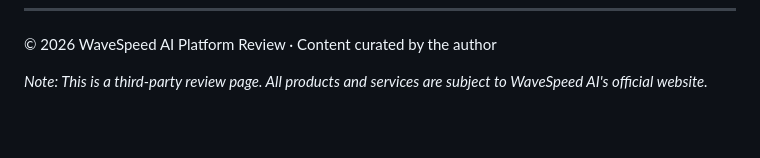
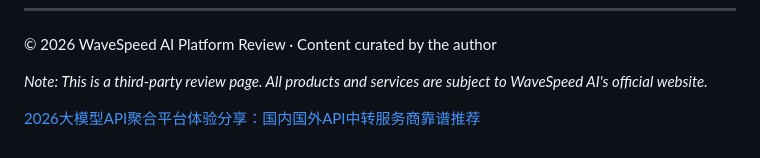
Before and after one commit to bashigestudio/bestllmplatform, a Markdown page: README.md, the part around the change. GitHub-like rendering; blank space fills up the shorter version.

```diff
--- a/README.md
+++ b/README.md
@@ -112,3 +112,5 @@ Before using WaveSpeed, you'll need to add credits to your account. The minimum
 © 2026 WaveSpeed AI Platform Review · Content curated by the author
 
 *Note: This is a third-party review page. All products and services are subject to WaveSpeed AI's official website.*
+
+[2026大模型API聚合平台体验分享：国内国外API中转服务商靠谱推荐](https://bestllm.bashige.com/)
```
